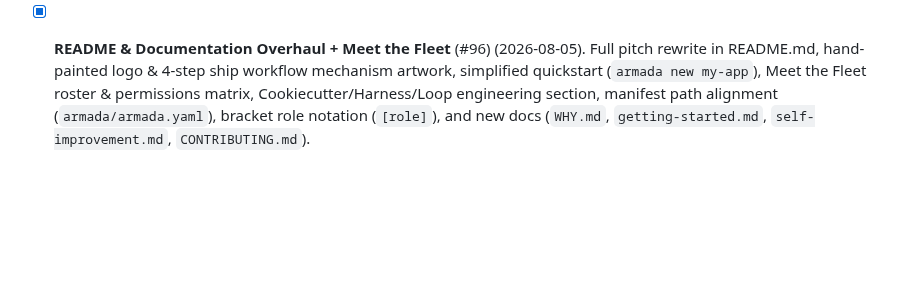
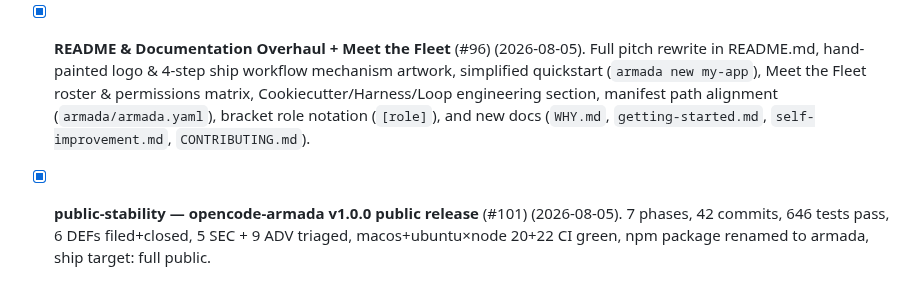
Before and after one commit to rafmacalaba/armada, a Markdown page: TODO.md, the part around the change. Rendered like a GitHub page; blank space fills up the shorter version.

Commit message:
docs(todo): flip public-stability to shipped (#101) (#102)
Co-authored-by: armada commodore <commodore@armada.local>

```diff
--- a/TODO.md
+++ b/TODO.md
@@ -832,3 +832,4 @@ launch `--yolo`, and let the orchestrator walk you through the requirements befo
 - [x] **Orchestrator dispatch narration uses shipName [role]** (#95) (2026-08-05). Orchestrator prompt template gained a hard MUST `## Dispatch narration` section + carve-out from the Output contract. New `tests/orchestrator-prompt.test.js` (3 regex assertions) guards the rule. Round-trip re-scaffold preserves it.
 
 - [x] **README & Documentation Overhaul + Meet the Fleet** (#96) (2026-08-05). Full pitch rewrite in README.md, hand-painted logo & 4-step ship workflow mechanism artwork, simplified quickstart (`armada new my-app`), Meet the Fleet roster & permissions matrix, Cookiecutter/Harness/Loop engineering section, manifest path alignment (`armada/armada.yaml`), bracket role notation (`[role]`), and new docs (`WHY.md`, `getting-started.md`, `self-improvement.md`, `CONTRIBUTING.md`).
+- [x] **public-stability — opencode-armada v1.0.0 public release** (#101) (2026-08-05). 7 phases, 42 commits, 646 tests pass, 6 DEFs filed+closed, 5 SEC + 9 ADV triaged, macos+ubuntu×node 20+22 CI green, npm package renamed to armada, ship target: full public.
```
